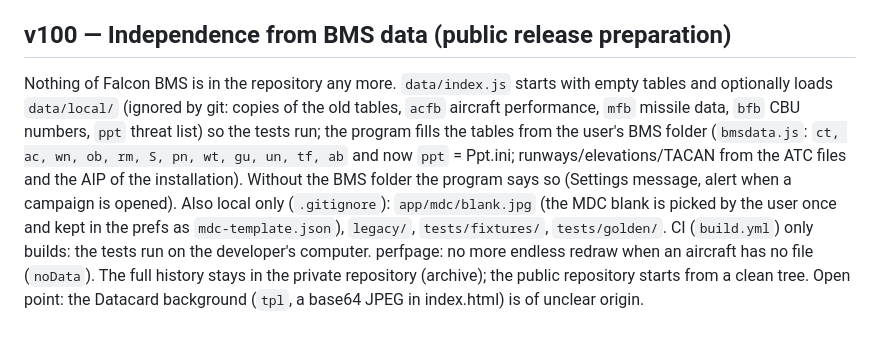
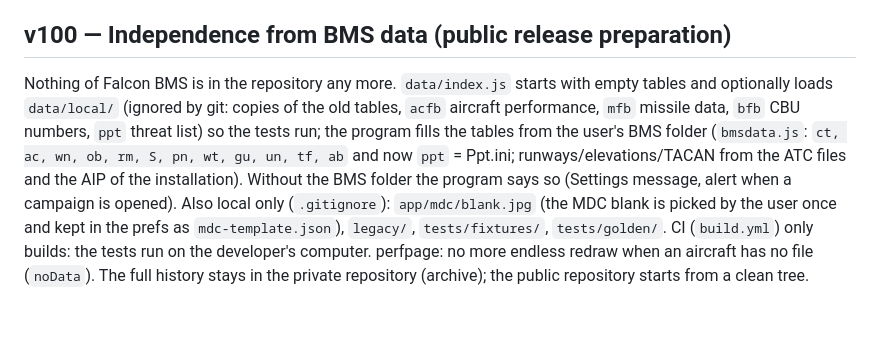
Before and after one commit to Evilangel19/BMS-Cards, a Markdown page: docs/ARCHITECTURE.md, the part around the change. Drawn GitHub-style.

```diff
--- a/docs/ARCHITECTURE.md
+++ b/docs/ARCHITECTURE.md
@@ -723,4 +723,4 @@ Members (selected squadron: roster with online dot, role/notes, mission leader s
 The page has tabs (Members / Me / Settings, `.wtabs` like Weapons). Campaign squadron = a table like the EWS of the DTC (`table.dt`, grouped headers). Pictures: the logo of a squadron (`q.logo`, set by the creator, travels in the squadron info) and the avatar of a pilot (`DB.av`, travels in `hello`/`hello2` and is stored in the roster entry, never inside the roster sync). `shrinkImage` (JPG/PNG/WebP, canvas, max 128/96 px, WebP data URL) and `okImg` (data URL check, also for what other pilots send). Squadron-wide kills (16/57/0/2 of the in-game PILOT tab) and the aircraft count were searched in Bear Trap 26 B (squadron record, tea, plt, pst): not found; the PILOT tab values are most likely the player's own pilot, not stored in the campaign file.
 
 ## v100 — Independence from BMS data (public release preparation)
-Nothing of Falcon BMS is in the repository any more. `data/index.js` starts with empty tables and optionally loads `data/local/` (ignored by git: copies of the old tables, `acfb` aircraft performance, `mfb` missile data, `bfb` CBU numbers, `ppt` threat list) so the tests run; the program fills the tables from the user's BMS folder (`bmsdata.js`: `ct, ac, wn, ob, rm, S, pn, wt, gu, un, tf, ab` and now `ppt` = Ppt.ini; runways/elevations/TACAN from the ATC files and the AIP of the installation). Without the BMS folder the program says so (Settings message, alert when a campaign is opened). Also local only (`.gitignore`): `app/mdc/blank.jpg` (the MDC blank is picked by the user once and kept in the prefs as `mdc-template.json`), `legacy/`, `tests/fixtures/`, `tests/golden/`. CI (`build.yml`) only builds: the tests run on the developer's computer. perfpage: no more endless redraw when an aircraft has no file (`noData`). The full history stays in the private repository (archive); the public repository starts from a clean tree. Open point: the Datacard background (`tpl`, a base64 JPEG in index.html) is of unclear origin.
+Nothing of Falcon BMS is in the repository any more. `data/index.js` starts with empty tables and optionally loads `data/local/` (ignored by git: copies of the old tables, `acfb` aircraft performance, `mfb` missile data, `bfb` CBU numbers, `ppt` threat list) so the tests run; the program fills the tables from the user's BMS folder (`bmsdata.js`: `ct, ac, wn, ob, rm, S, pn, wt, gu, un, tf, ab` and now `ppt` = Ppt.ini; runways/elevations/TACAN from the ATC files and the AIP of the installation). Without the BMS folder the program says so (Settings message, alert when a campaign is opened). Also local only (`.gitignore`): `app/mdc/blank.jpg` (the MDC blank is picked by the user once and kept in the prefs as `mdc-template.json`), `legacy/`, `tests/fixtures/`, `tests/golden/`. CI (`build.yml`) only builds: the tests run on the developer's computer. perfpage: no more endless redraw when an aircraft has no file (`noData`). The full history stays in the private repository (archive); the public repository starts from a clean tree.
```
